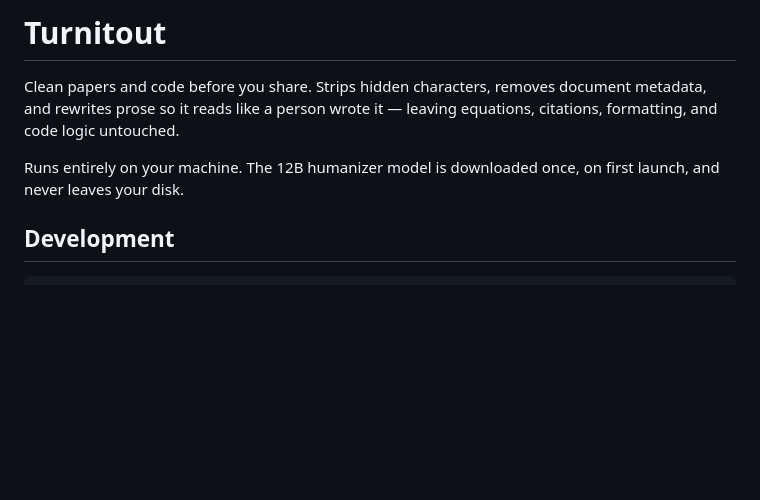
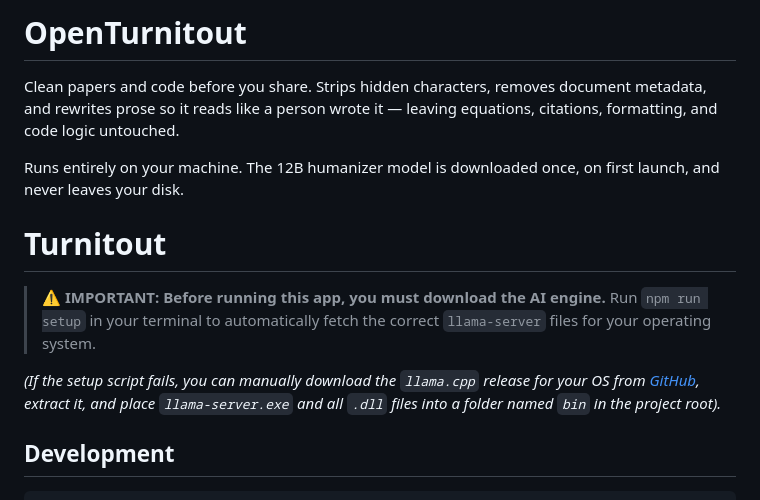
Before and after one commit to hamdanafross/OpenTurnitin, a Markdown page: readme.md, the part around the change. GitHub-like rendering; blank space fills up the shorter version.

```diff
--- a/readme.md
+++ b/readme.md
@@ -1,4 +1,4 @@
-# Turnitout
+# OpenTurnitout
 
 Clean papers and code before you share. Strips hidden characters, removes document
 metadata, and rewrites prose so it reads like a person wrote it — leaving equations,
@@ -6,6 +6,13 @@ citations, formatting, and code logic untouched.
 
 Runs entirely on your machine. The 12B humanizer model is downloaded once, on first
 launch, and never leaves your disk.
+
+# Turnitout
+
+> **⚠️ IMPORTANT: Before running this app, you must download the AI engine.**
+> Run `npm run setup` in your terminal to automatically fetch the correct `llama-server` files for your operating system.
+
+*(If the setup script fails, you can manually download the `llama.cpp` release for your OS from [GitHub](https://github.com/ggml-org/llama.cpp/releases), extract it, and place `llama-server.exe` and all `.dll` files into a folder named `bin` in the project root).*
 
 ## Development
 
```
